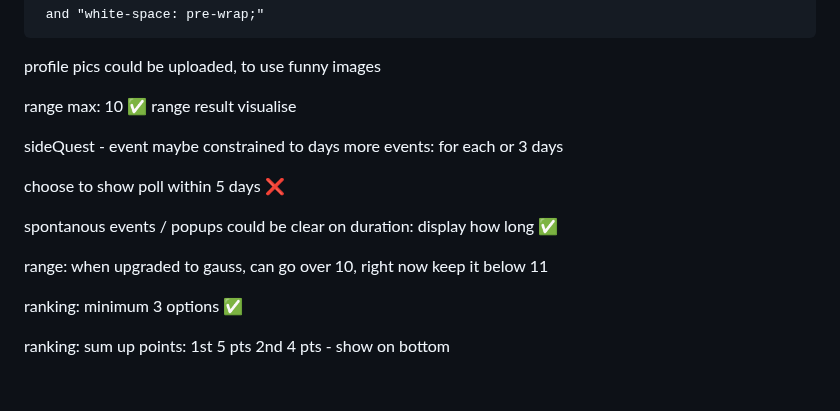
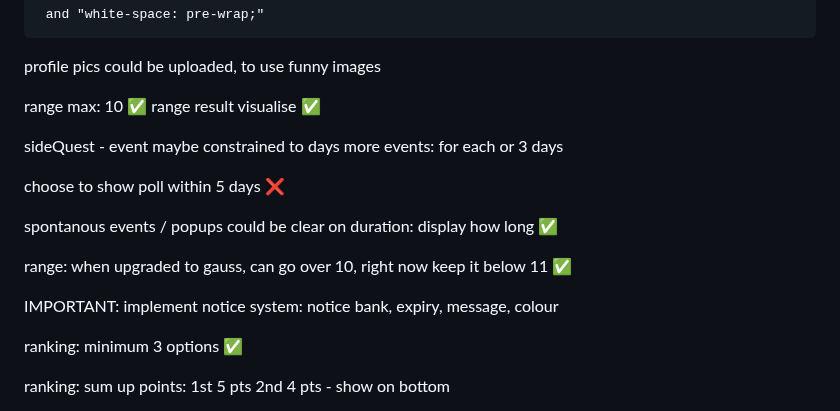
Before and after one commit to gergelyhornyak/namizu, a Markdown page: docs/Documentation.md, the part around the change. Rendered like a GitHub page; blank space fills up the shorter version.

Commit message:
successful todo

```diff
--- a/docs/Documentation.md
+++ b/docs/Documentation.md
@@ -310,7 +310,7 @@ new line in textarea - <pre> and "white-space: pre-wrap;"
 profile pics could be uploaded, to use funny images
 
 range max: 10 ✅
-range result visualise
+range result visualise ✅
 
 sideQuest - event maybe constrained to days
 more events: for each
@@ -320,7 +320,9 @@ choose to show poll within 5 days ❌
 
 spontanous events / popups could be clear on duration: display how long ✅
 
-range: when upgraded to gauss, can go over 10, right now keep it below 11
+range: when upgraded to gauss, can go over 10, right now keep it below 11 ✅
+
+IMPORTANT: implement notice system: notice bank, expiry, message, colour
 
 ranking: minimum 3 options ✅
 
```
